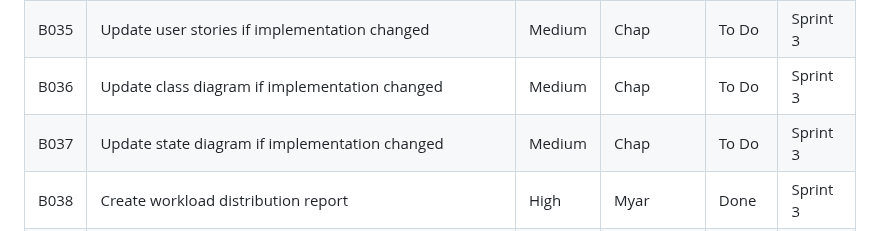
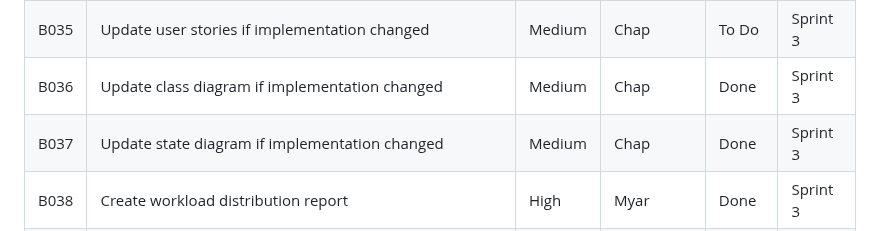
Before and after one commit to nhtduyen164/cs3773-online-grocery-internal-portal, a Markdown page: docs/product-backlog.md, the part around the change. GitHub-like rendering.

Commit message:
backlog update

```diff
--- a/docs/product-backlog.md
+++ b/docs/product-backlog.md
@@ -50,8 +50,8 @@ Since the final project deadline is July 30, the team will use a compressed thre
 | B033 | Clean up UI styling and navigation                                              | Medium   | Cameron         | Done  | Sprint 3 |
 | B034 | Update README with setup and run instructions                                   | High     | Cameron         | Done  | Sprint 3 |
 | B035 | Update user stories if implementation changed                                   | Medium   | Chap         | To Do  | Sprint 3 |
-| B036 | Update class diagram if implementation changed                                  | Medium   | Chap         | To Do  | Sprint 3 |
-| B037 | Update state diagram if implementation changed                                  | Medium   | Chap         | To Do  | Sprint 3 |
+| B036 | Update class diagram if implementation changed                                  | Medium   | Chap         | Done  | Sprint 3 |
+| B037 | Update state diagram if implementation changed                                  | Medium   | Chap         | Done | Sprint 3 |
 | B038 | Create workload distribution report                                             | High     | Myar         | Done  | Sprint 3 |
 | B039 | Combine the recording presentation for the team                                 | High     | Chap         | Done  | Sprint 3 |
 | B040 | Prepare demo script & split presentation sections for each team member          | High     | Myar         | Done  | Sprint 3 |
```
